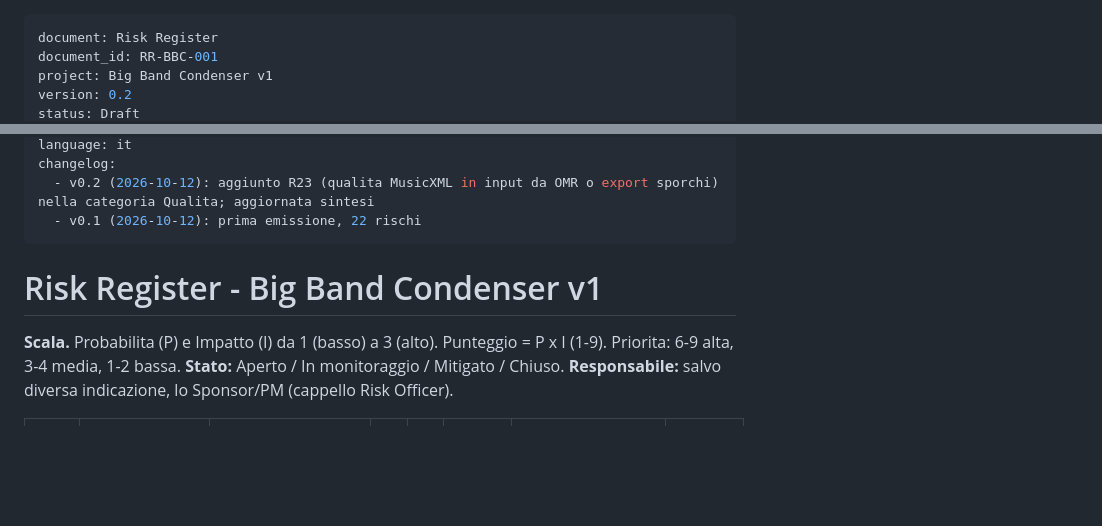
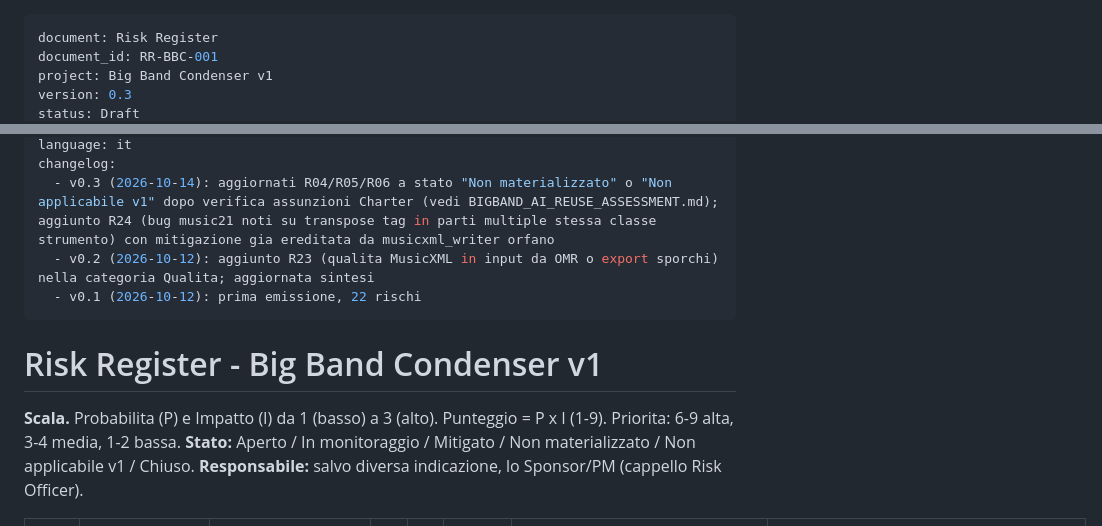
Before and after one commit to RiccardoDurante/bigband-condenser, a Markdown page: docs/pmi/RISK_REGISTER.md, 2 parts joined by grey strips. Rendered like a GitHub page; blank space fills up the shorter version.

```diff
--- a/docs/pmi/RISK_REGISTER.md
+++ b/docs/pmi/RISK_REGISTER.md
@@ -2,5 +2,5 @@
 document: Risk Register
 document_id: RR-BBC-001
 project: Big Band Condenser v1
-version: 0.2
+version: 0.3
 status: Draft
@@ -8,5 +8,6 @@ last_updated: 2026-10-12
 language: it
 changelog:
+  - v0.3 (2026-10-14): aggiornati R04/R05/R06 a stato "Non materializzato" o "Non applicabile v1" dopo verifica assunzioni Charter (vedi BIGBAND_AI_REUSE_ASSESSMENT.md); aggiunto R24 (bug music21 noti su transpose tag in parti multiple stessa classe strumento) con mitigazione gia ereditata da musicxml_writer orfano
   - v0.2 (2026-10-12): aggiunto R23 (qualita MusicXML in input da OMR o export sporchi) nella categoria Qualita; aggiornata sintesi
   - v0.1 (2026-10-12): prima emissione, 22 rischi
 ---
@@ -14,7 +15,7 @@ changelog:
 # Risk Register - Big Band Condenser v1
 
 **Scala.** Probabilita (P) e Impatto (I) da 1 (basso) a 3 (alto). Punteggio = P x I (1-9). Priorita: 6-9 alta, 3-4 media, 1-2 bassa.
-**Stato:** Aperto / In monitoraggio / Mitigato / Chiuso.
+**Stato:** Aperto / In monitoraggio / Mitigato / Non materializzato / Non applicabile v1 / Chiuso.
 **Responsabile:** salvo diversa indicazione, lo Sponsor/PM (cappello Risk Officer).
 
 | ID | Categoria | Rischio | P | I | Punt. | Risposta e mitigazione | Stato |
```
Also changed, not shown: other parts of docs/pmi/RISK_REGISTER.md (+9 -6 lines), docs/pmi/BIGBAND_AI_REUSE_ASSESSMENT.md (added, +158 -0 lines), docs/pmi/CHANGE_LOG.md (+6 -3 lines).
